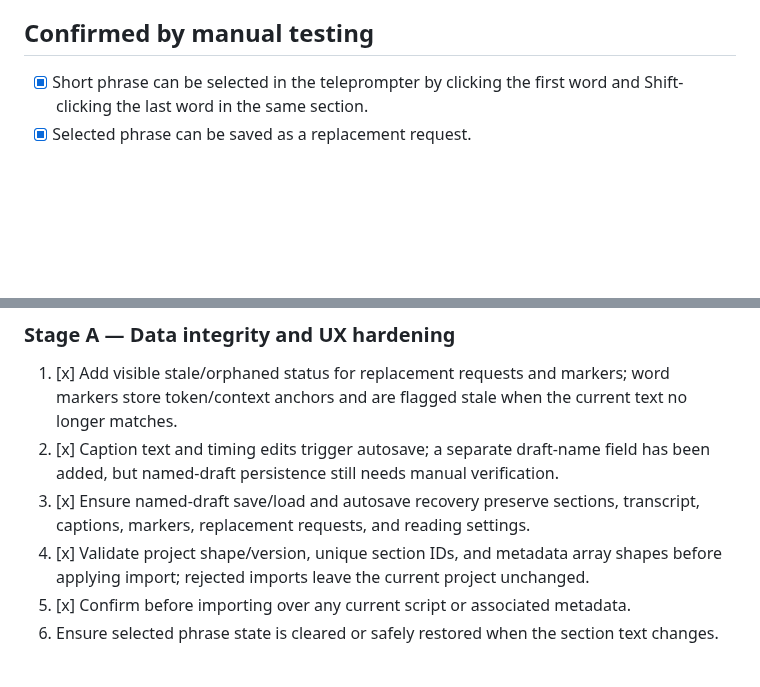
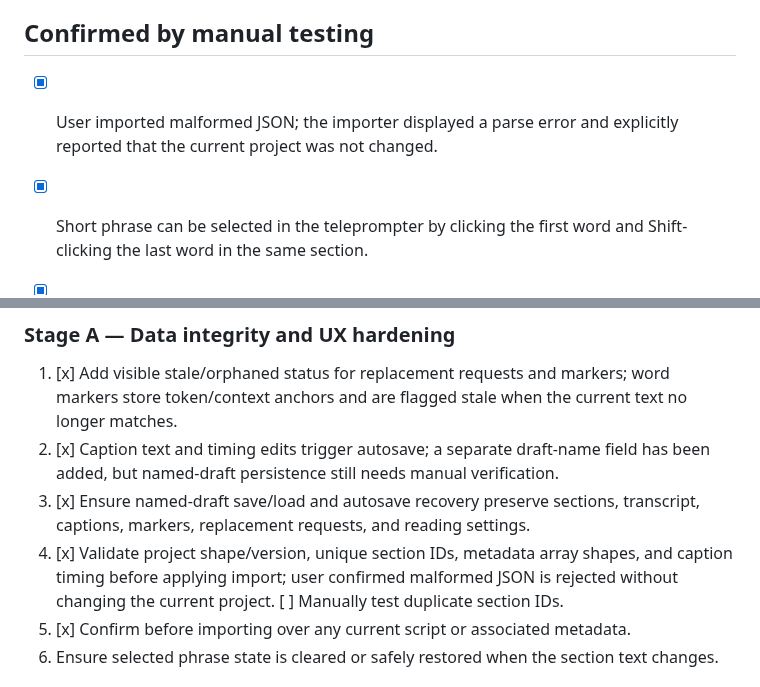
Before and after one commit to mosescryptic/Audio-Studio-Modules, a Markdown page: docs/FEATURE-COMPLETION-PLAN.md, 2 parts joined by grey strips. Drawn GitHub-style; blank space fills up the shorter version.

Commit message:
Record malformed JSON rejection test

```diff
--- a/docs/FEATURE-COMPLETION-PLAN.md
+++ b/docs/FEATURE-COMPLETION-PLAN.md
@@ -4,6 +4,8 @@ Status: planning document for the standalone Script Editor + Teleprompter protot
 Scope: finish and validate the script-side experience before native Android/Windows integration. This plan does not implement recording, speech recognition, forced alignment, or waveform processing.
 
 ## Confirmed by manual testing
+
+- [x] User imported malformed JSON; the importer displayed a parse error and explicitly reported that the current project was not changed.
 
 - [x] Short phrase can be selected in the teleprompter by clicking the first word and Shift-clicking the last word in the same section.
 - [x] Selected phrase can be saved as a replacement request.
@@ -29,7 +31,7 @@ Scope: finish and validate the script-side experience before native Android/Wind
 1. [x] Add visible stale/orphaned status for replacement requests and markers; word markers store token/context anchors and are flagged stale when the current text no longer matches.
 2. [x] Caption text and timing edits trigger autosave; a separate draft-name field has been added, but named-draft persistence still needs manual verification.
 3. [x] Ensure named-draft save/load and autosave recovery preserve sections, transcript, captions, markers, replacement requests, and reading settings.
-4. [x] Validate project shape/version, unique section IDs, and metadata array shapes before applying import; rejected imports leave the current project unchanged.
+4. [x] Validate project shape/version, unique section IDs, metadata array shapes, and caption timing before applying import; user confirmed malformed JSON is rejected without changing the current project. [ ] Manually test duplicate section IDs.
 5. [x] Confirm before importing over any current script or associated metadata.
 6. Ensure selected phrase state is cleared or safely restored when the section text changes.
 
```
